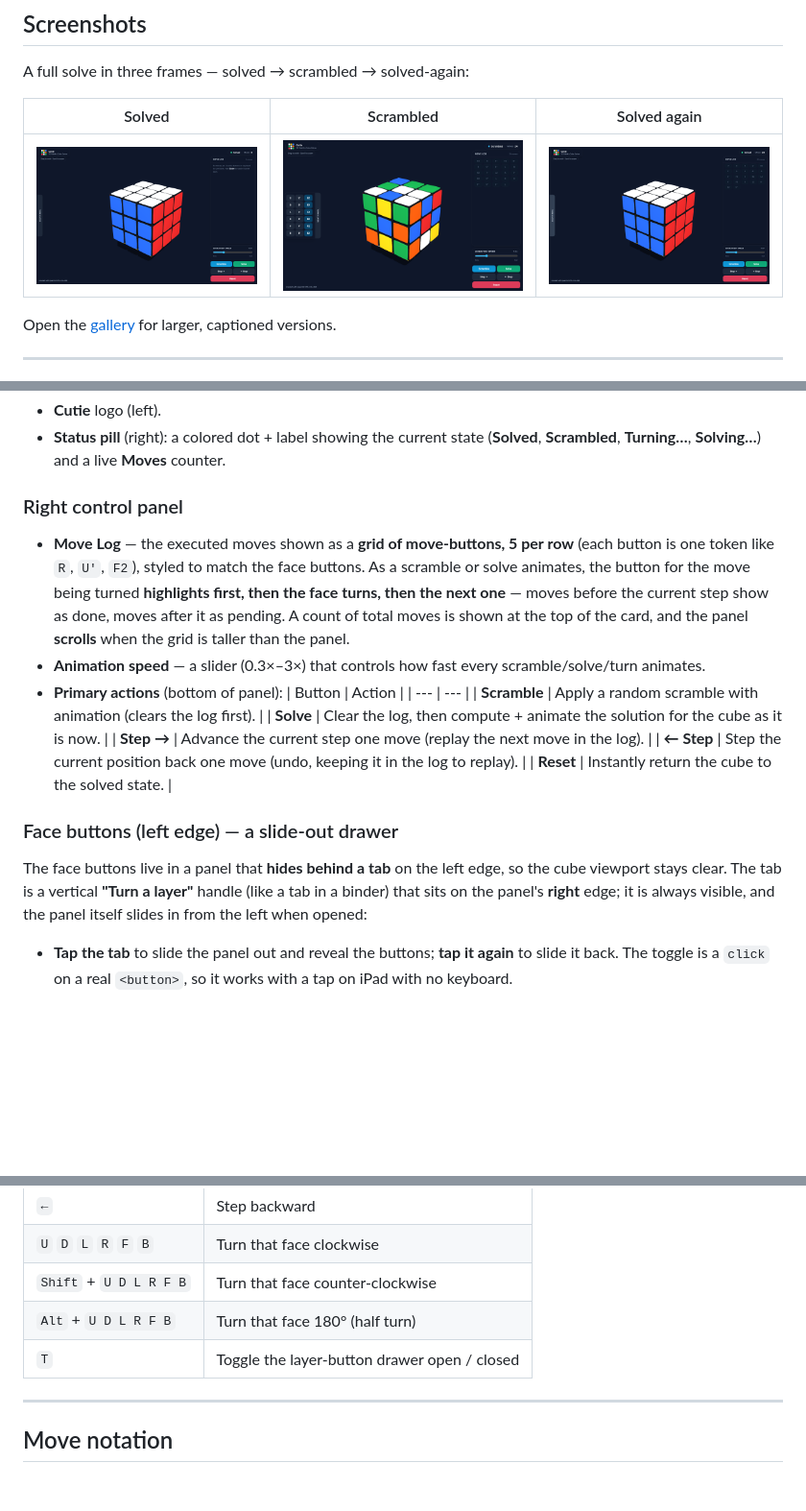
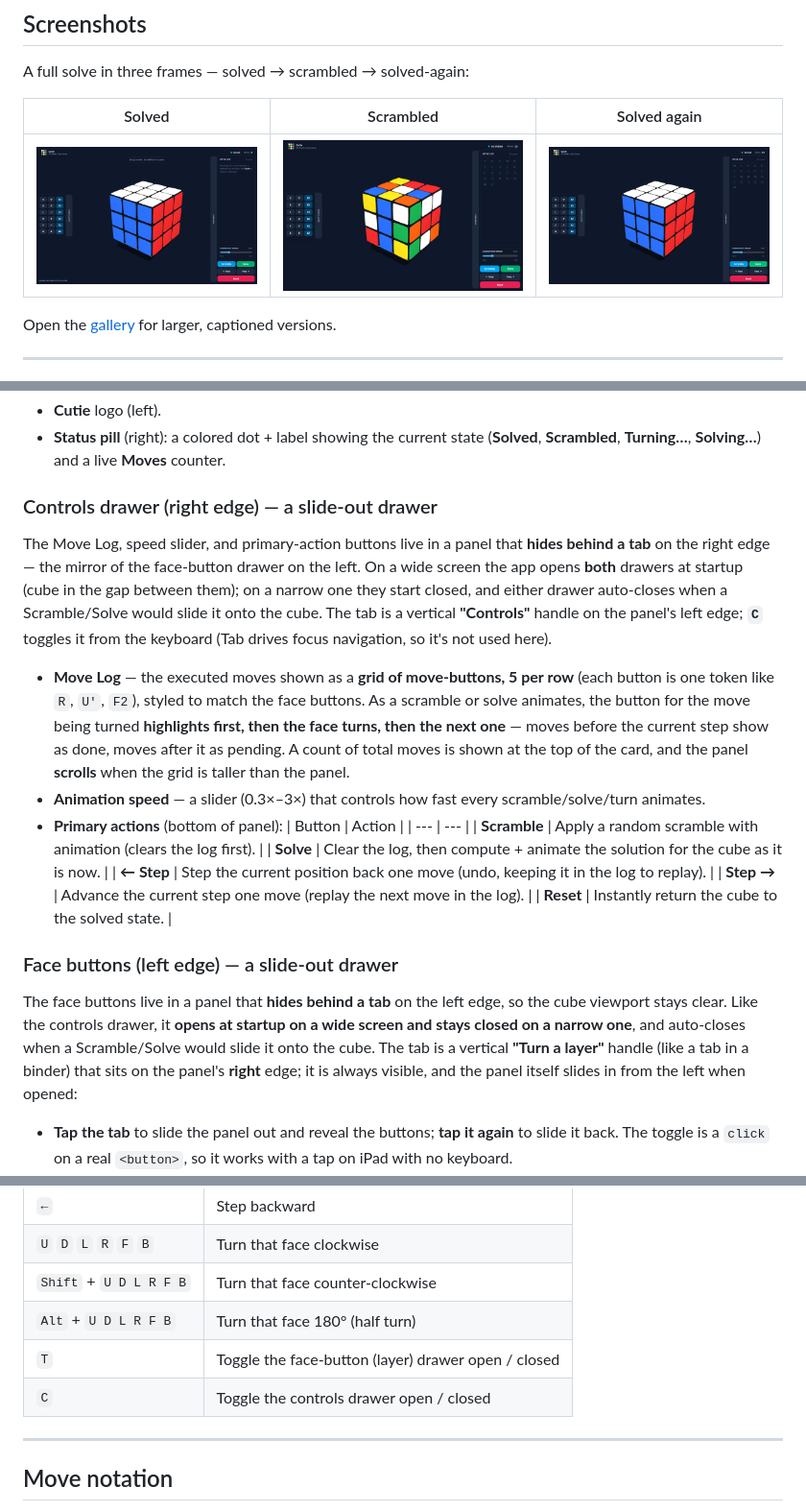
Before and after one commit to telonniko/cutie, a Markdown page: README.md, 3 parts joined by grey strips. Shown at 96% size. Drawn GitHub-style; pictures changed too: docs/screenshots/scrambled.png, docs/screenshots/solved-after.png, docs/screenshots/solved.png; blank space fills up the shorter version.

```diff
--- a/README.md
+++ b/README.md
@@ -67,7 +67,14 @@ The cube itself is **view-only** — turns come from the **face buttons** and
   (**Solved**, **Scrambled**, **Turning…**, **Solving…**) and a live **Moves**
   counter.
 
-### Right control panel
+### Controls drawer (right edge) — a slide-out drawer
+The Move Log, speed slider, and primary-action buttons live in a panel that
+**hides behind a tab** on the right edge — the mirror of the face-button drawer
+on the left. On a wide screen the app opens **both** drawers at startup (cube in
+the gap between them); on a narrow one they start closed, and either drawer
+auto-closes when a Scramble/Solve would slide it onto the cube. The tab is a
+vertical **"Controls"** handle on the panel's left edge; **`C`** toggles it from
+the keyboard (Tab drives focus navigation, so it's not used here).
 - **Move Log** — the executed moves shown as a **grid of move-buttons, 5 per
   row** (each button is one token like `R`, `U'`, `F2`), styled to match the
   face buttons. As a scramble or solve animates, the button for the move being
@@ -83,15 +90,18 @@ The cube itself is **view-only** — turns come from the **face buttons** and
   | --- | --- |
   | **Scramble** | Apply a random scramble with animation (clears the log first). |
   | **Solve** | Clear the log, then compute + animate the solution for the cube as it is now. |
+  | **← Step** | Step the current position back one move (undo, keeping it in the log to replay). |
   | **Step →** | Advance the current step one move (replay the next move in the log). |
-  | **← Step** | Step the current position back one move (undo, keeping it in the log to replay). |
   | **Reset** | Instantly return the cube to the solved state. |
 
 ### Face buttons (left edge) — a slide-out drawer
 The face buttons live in a panel that **hides behind a tab** on the left edge,
-so the cube viewport stays clear. The tab is a vertical **"Turn a layer"**
-handle (like a tab in a binder) that sits on the panel's **right** edge; it is
-always visible, and the panel itself slides in from the left when opened:
+so the cube viewport stays clear. Like the controls drawer, it **opens at
+startup on a wide screen and stays closed on a narrow one**, and auto-closes when
+a Scramble/Solve would slide it onto the cube. The tab is a vertical **"Turn a
+layer"** handle (like a tab in a binder) that sits on the panel's **right**
+edge; it is always visible, and the panel itself slides in from the left when
+opened:
 
 - **Tap the tab** to slide the panel out and reveal the buttons; **tap it again**
   to slide it back. The toggle is a `click` on a real `<button>`, so it works
@@ -131,7 +141,8 @@ half turn) still work as shortcuts.
 | `U` `D` `L` `R` `F` `B` | Turn that face clockwise |
 | `Shift` + `U D L R F B` | Turn that face counter-clockwise |
 | `Alt` + `U D L R F B` | Turn that face 180° (half turn) |
-| `T` | Toggle the layer-button drawer open / closed |
+| `T` | Toggle the face-button (layer) drawer open / closed |
+| `C` | Toggle the controls drawer open / closed |
 
 ---
 
```
Also changed, not shown: docs/design/cutie_design.md (+71 -47 lines), tools/README.md (+13 -9 lines), 4 other files.
